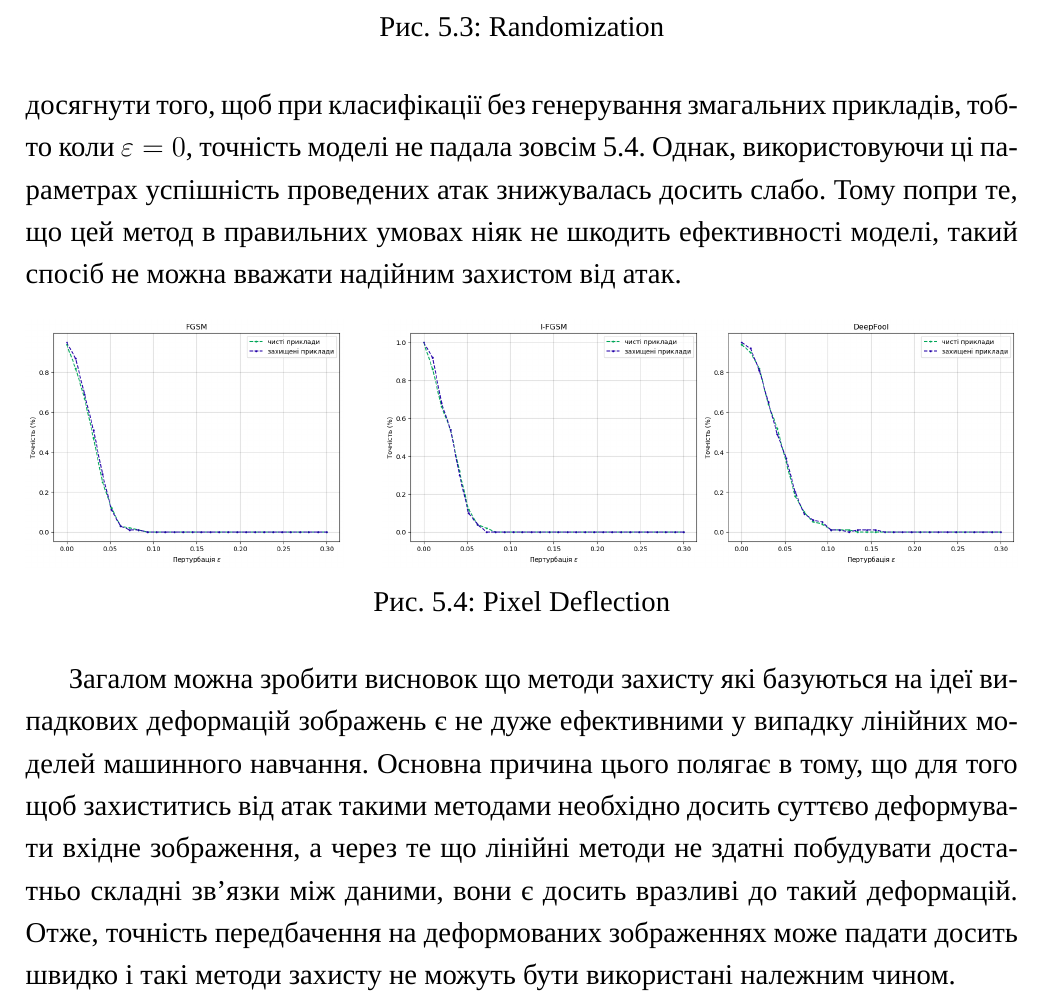
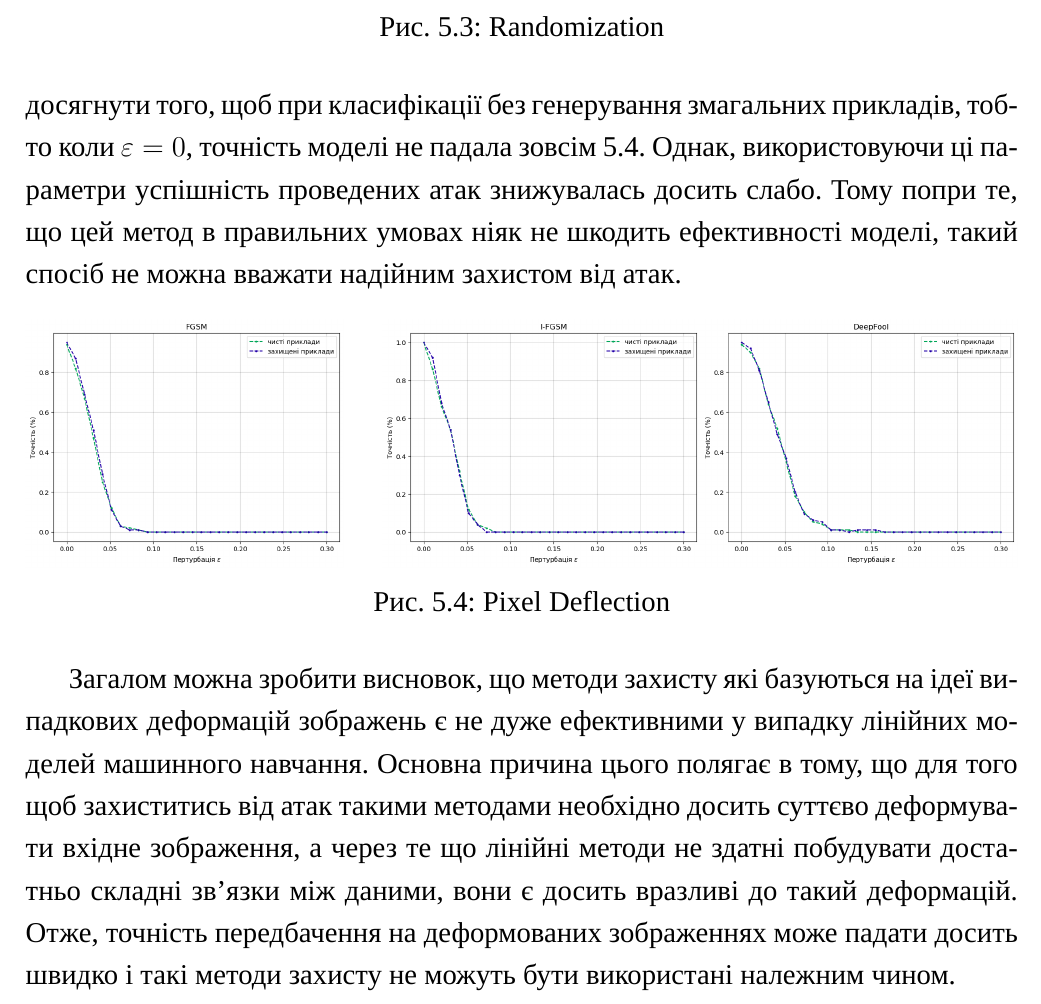
Before and after one commit to vseredovych/AdaversarialAI, a LaTeX document (CourseWorkLatex/CourseWork.tex): part of page 22 of 24, cut so that both start at the same text. Compiled offline with XeLaTeX; a missing font is replaced by an installed copy or a similar font.

Commit message:
Fix some punctuation errors

```diff
--- a/CourseWorkLatex/CourseWork.tex
+++ b/CourseWorkLatex/CourseWork.tex
@@ -659,7 +659,7 @@ sorting=ynt
 
 	\subsubsection{Pixel Deflection}
 	\noindent
-	Другий протестований метод захисту від атак на моделі машинного навчання продемонстрував себе значно краще ніж попередній. Навіть при відносно великій кількості зсунутих пікселів модель майже не втрачала точність. В результаті підбирання оптимальних параметрів для деформації вхідного зображення вдалось досягнути того, щоб при класифікації без генерування змагальних прикладів, тобто коли $\varepsilon=0$, точність моделі не падала зовсім \ref{fig:pixeldeflection}. Однак, використовуючи ці параметрах успішність проведених атак знижувалась досить слабо. Тому попри те, що цей метод в правильних умовах ніяк не шкодить ефективності моделі, такий спосіб не можна вважати надійним захистом від атак.
+	Другий протестований метод захисту від атак на моделі машинного навчання продемонстрував себе значно краще ніж попередній. Навіть при відносно великій кількості зсунутих пікселів модель майже не втрачала точність. В результаті підбирання оптимальних параметрів для деформації вхідного зображення вдалось досягнути того, щоб при класифікації без генерування змагальних прикладів, тобто коли $\varepsilon=0$, точність моделі не падала зовсім \ref{fig:pixeldeflection}. Однак, використовуючи ці параметри успішність проведених атак знижувалась досить слабо. Тому попри те, що цей метод в правильних умовах ніяк не шкодить ефективності моделі, такий спосіб не можна вважати надійним захистом від атак.
 
 	\begin{figure}[!htb]
 		\minipage[t]{0.32\textwidth}
@@ -675,7 +675,7 @@ sorting=ynt
 		\label{fig:pixeldeflection}
 	\end{figure}
 
-	Загалом можна зробити висновок що методи захисту які базуються на ідеї випадкових деформацій зображень є не дуже ефективними у випадку лінійних моделей машинного навчання. Основна причина цього полягає в тому, що для того щоб захиститись від атак такими методами необхідно досить суттєво деформувати вхідне зображення, а через те що лінійні методи не здатні побудувати достатньо складні зв'язки між даними, вони є досить вразливі до такий деформацій. Отже, точність передбачення на деформованих зображеннях може падати досить швидко і такі методи захисту не можуть бути використані належним чином.
+	Загалом можна зробити висновок, що методи захисту які базуються на ідеї випадкових деформацій зображень є не дуже ефективними у випадку лінійних моделей машинного навчання. Основна причина цього полягає в тому, що для того щоб захиститись від атак такими методами необхідно досить суттєво деформувати вхідне зображення, а через те що лінійні методи не здатні побудувати достатньо складні зв'язки між даними, вони є досить вразливі до такий деформацій. Отже, точність передбачення на деформованих зображеннях може падати досить швидко і такі методи захисту не можуть бути використані належним чином.
 
 	\chapter{Висновок}
 
```
Also changed, not shown: CourseWorkLatex/CourseWork.pdf, 2 other files.
